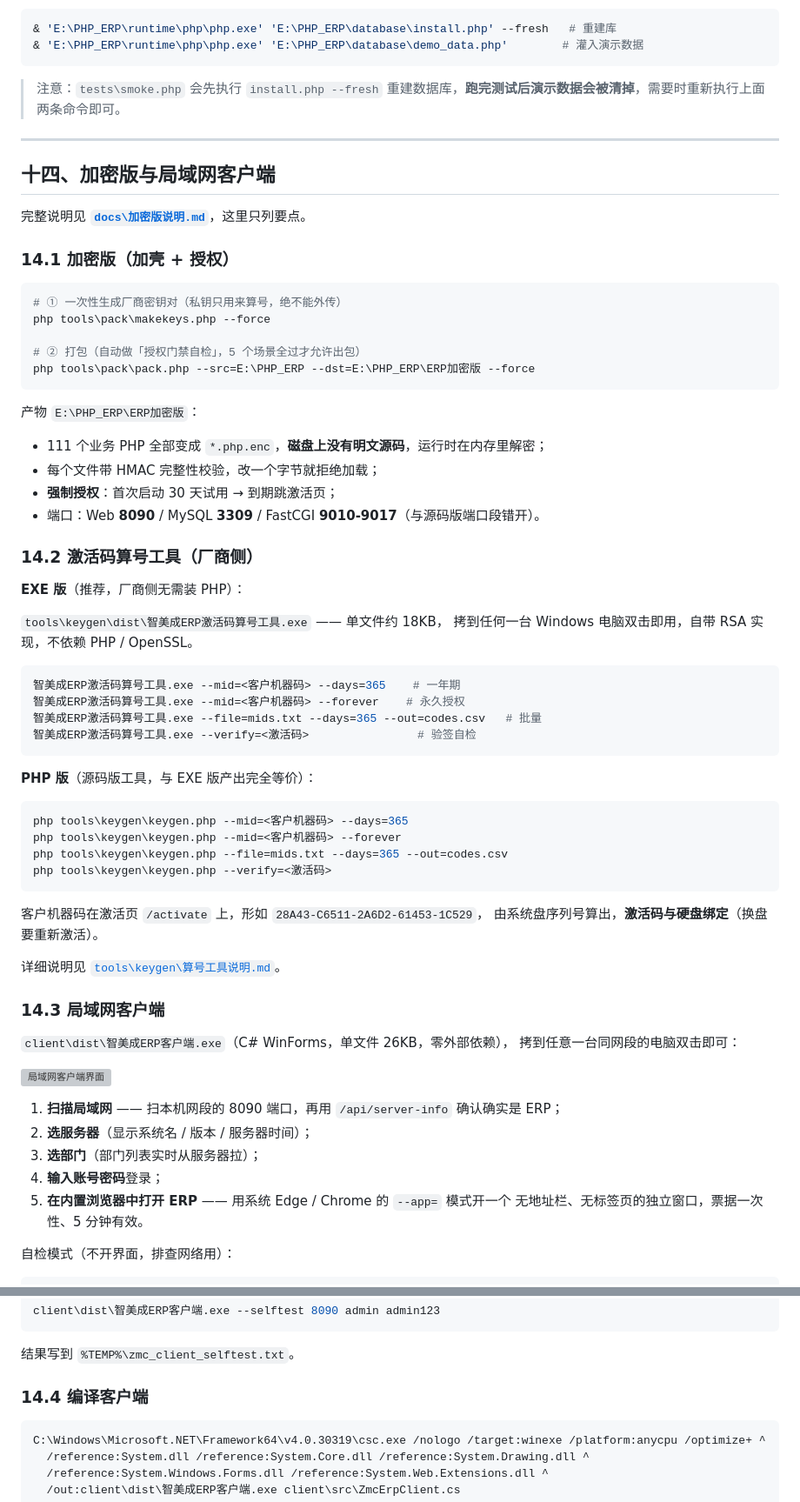
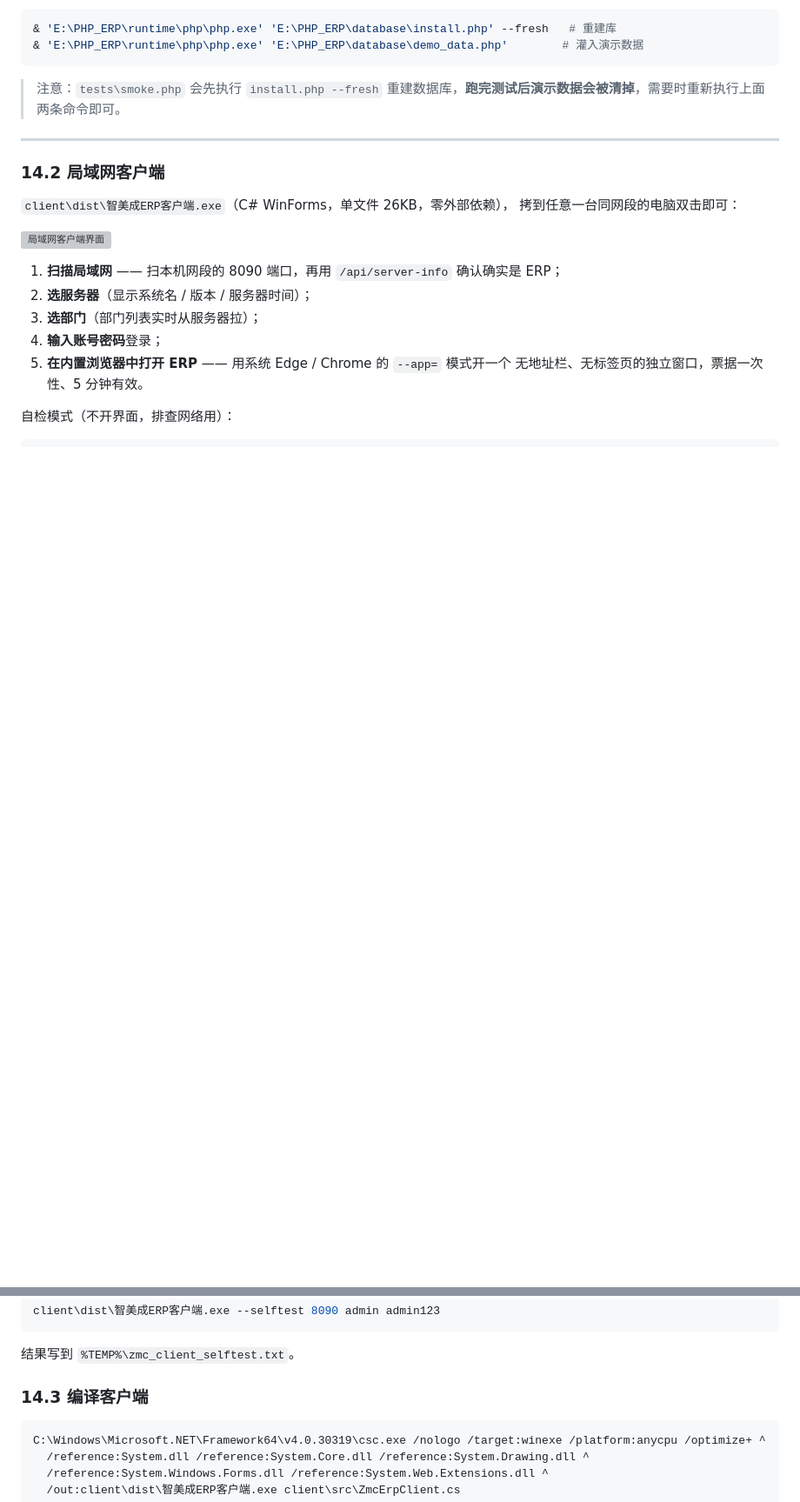
Before and after one commit to gomy888/PHP-ERP, a Markdown page: README.md, 2 parts joined by grey strips. Shown at 87% size. Drawn GitHub-style; blank space fills up the shorter version; grey boxes are pictures that could not be loaded.

Commit message:
Revise encryption and LAN client documentation
Updated sections on encryption version and LAN client in README.

````diff
--- a/README.md
+++ b/README.md
@@ -591,56 +590,7 @@ python 'E:\PHP_ERP\docs\build_pdf.py'
 
 ---
 
-## 十四、加密版与局域网客户端
-
-完整说明见 **[`docs\加密版说明.md`](docs/加密版说明.md)**，这里只列要点。
-
-### 14.1 加密版（加壳 + 授权）
-
-```powershell
-# ① 一次性生成厂商密钥对（私钥只用来算号，绝不能外传）
-php tools\pack\makekeys.php --force
-
-# ② 打包（自动做「授权门禁自检」，5 个场景全过才允许出包）
-php tools\pack\pack.php --src=E:\PHP_ERP --dst=E:\PHP_ERP\ERP加密版 --force
-```
-
-产物 `E:\PHP_ERP\ERP加密版`：
-
-- 111 个业务 PHP 全部变成 `*.php.enc`，**磁盘上没有明文源码**，运行时在内存里解密；
-- 每个文件带 HMAC 完整性校验，改一个字节就拒绝加载；
-- **强制授权**：首次启动 30 天试用 → 到期跳激活页；
-- 端口：Web **8090** / MySQL **3309** / FastCGI **9010-9017**（与源码版端口段错开）。
-
-### 14.2 激活码算号工具（厂商侧）
-
-**EXE 版**（推荐，厂商侧无需装 PHP）：
-
-`tools\keygen\dist\智美成ERP激活码算号工具.exe` —— 单文件约 18KB，
-拷到任何一台 Windows 电脑双击即用，自带 RSA 实现，不依赖 PHP / OpenSSL。
-
-```powershell
-智美成ERP激活码算号工具.exe --mid=<客户机器码> --days=365    # 一年期
-智美成ERP激活码算号工具.exe --mid=<客户机器码> --forever    # 永久授权
-智美成ERP激活码算号工具.exe --file=mids.txt --days=365 --out=codes.csv   # 批量
-智美成ERP激活码算号工具.exe --verify=<激活码>                # 验签自检
-```
-
-**PHP 版**（源码版工具，与 EXE 版产出完全等价）：
-
-```powershell
-php tools\keygen\keygen.php --mid=<客户机器码> --days=365
-php tools\keygen\keygen.php --mid=<客户机器码> --forever
-php tools\keygen\keygen.php --file=mids.txt --days=365 --out=codes.csv
-php tools\keygen\keygen.php --verify=<激活码>
-```
-
-客户机器码在激活页 `/activate` 上，形如 `28A43-C6511-2A6D2-61453-1C529`，
-由系统盘序列号算出，**激活码与硬盘绑定**（换盘要重新激活）。
-
-详细说明见 [`tools\keygen\算号工具说明.md`](tools/keygen/算号工具说明.md)。
-
-### 14.3 局域网客户端
+### 14.2 局域网客户端
 
 `client\dist\智美成ERP客户端.exe`（C# WinForms，单文件 26KB，零外部依赖），
 拷到任意一台同网段的电脑双击即可：
@@ -662,7 +612,7 @@ client\dist\智美成ERP客户端.exe --selftest 8090 admin admin123
 
 结果写到 `%TEMP%\zmc_client_selftest.txt`。
 
-### 14.4 编译客户端
+### 14.3 编译客户端
 
 ```powershell
 C:\Windows\Microsoft.NET\Framework64\v4.0.30319\csc.exe /nologo /target:winexe /platform:anycpu /optimize+ ^
````
Also changed, not shown: other parts of README.md (+0 -1 lines).
